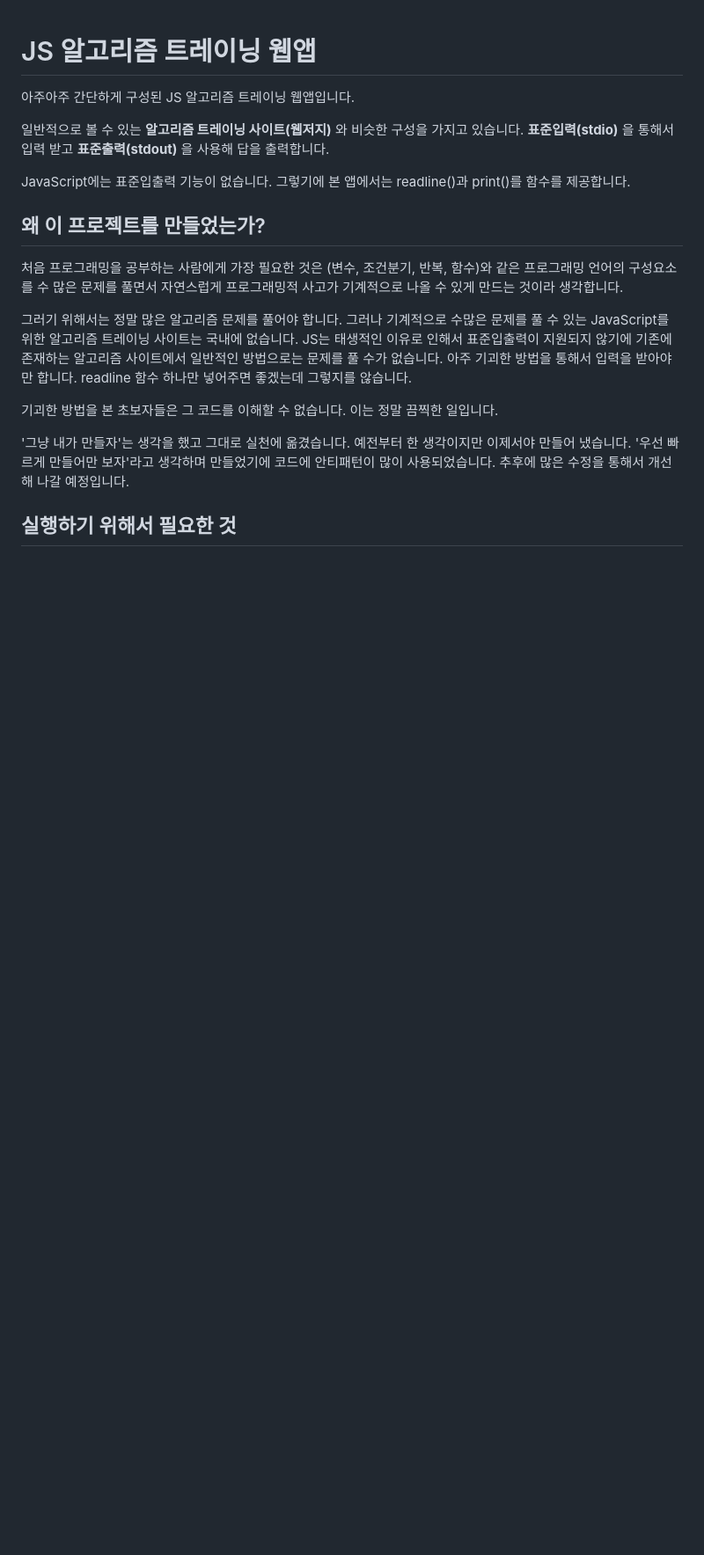
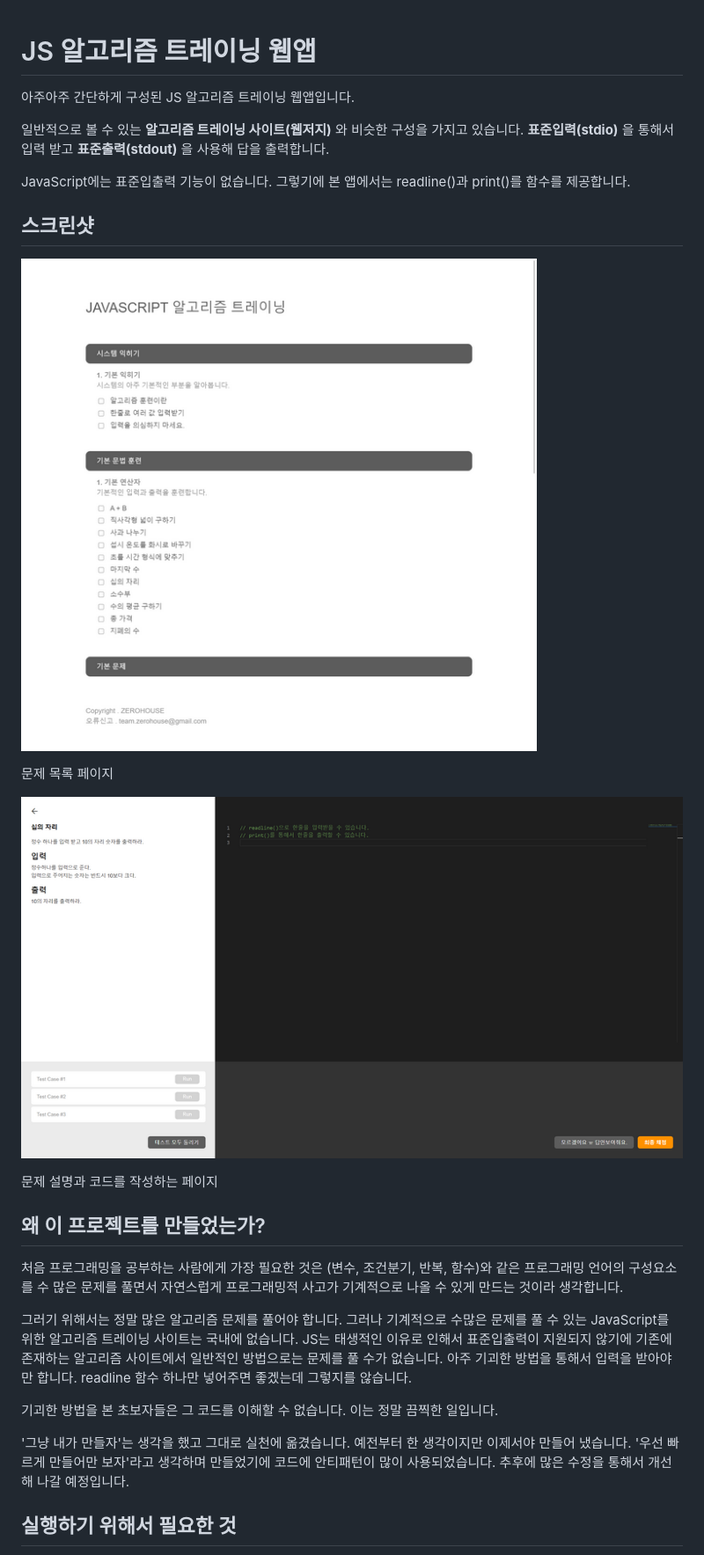
Before and after one commit to Team-ZeroHouse/js-algorithm-training-webapp, a Markdown page: README.md, the part around the change. Shown: that part at 88% size. Rendered like a GitHub page; pictures changed too: docs/screenshot-1.png (added), docs/screenshot-2.png (added); blank space fills up the shorter version.

Commit message:
README에 스크린샷 추가

```diff
--- a/README.md
+++ b/README.md
@@ -5,6 +5,16 @@
 일반적으로 볼 수 있는 **알고리즘 트레이닝 사이트(웹저지)** 와 비슷한 구성을 가지고 있습니다. **표준입력(stdio)** 을 통해서 입력 받고 **표준출력(stdout)** 을 사용해 답을 출력합니다.
 
 JavaScript에는 표준입출력 기능이 없습니다. 그렇기에 본 앱에서는 readline()과 print()를 함수를 제공합니다.
+
+## 스크린샷
+
+![문제 목록 페이지](docs/screenshot-1.png)
+
+문제 목록 페이지
+
+![문제 푸는 페이지](docs/screenshot-2.png)
+
+문제 설명과 코드를 작성하는 페이지
 
 ## 왜 이 프로젝트를 만들었는가?
 
```
